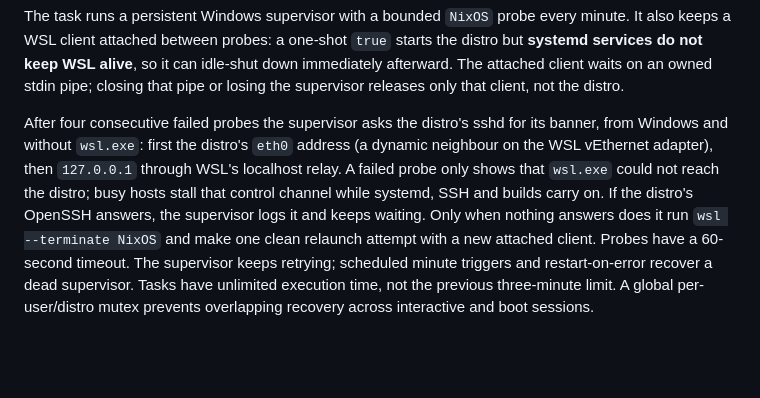
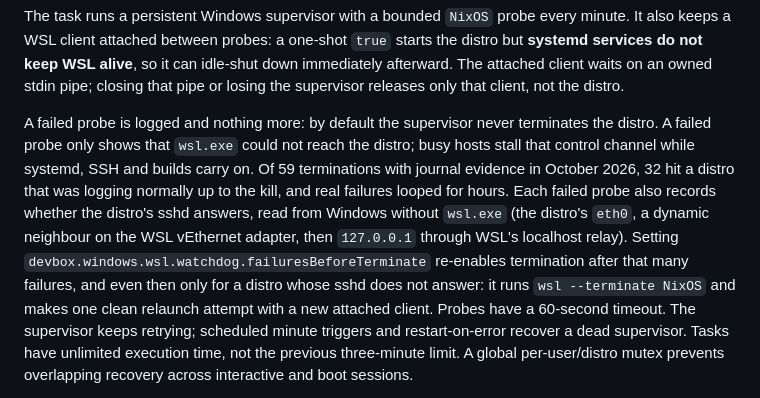
Before and after one commit to harryaskham/collective-public, a Markdown page: windows/README.md, the part around the change. GitHub-like rendering; blank space fills up the shorter version.

Commit message:
sync from collective monorepo (7d07bdf82)

```diff
--- a/windows/README.md
+++ b/windows/README.md
@@ -335,15 +335,18 @@ can idle-shut down immediately afterward. The attached client waits on an owned
 stdin pipe; closing that pipe or losing the supervisor releases only that
 client, not the distro.
 
-After four consecutive failed probes the supervisor asks the distro's sshd for
-its banner, from Windows and without `wsl.exe`: first the distro's `eth0`
-address (a dynamic neighbour on the WSL vEthernet adapter), then `127.0.0.1`
-through WSL's localhost relay. A failed probe only shows that `wsl.exe` could
-not reach the distro; busy hosts stall that control channel while systemd, SSH
-and builds carry on. If the distro's OpenSSH answers, the supervisor logs it and
-keeps waiting. Only when nothing answers does it run `wsl --terminate NixOS` and
-make one clean relaunch attempt with a new attached client. Probes have a
-60-second timeout. The supervisor keeps retrying; scheduled minute triggers and
+A failed probe is logged and nothing more: by default the supervisor never
+terminates the distro. A failed probe only shows that `wsl.exe` could not reach
+the distro; busy hosts stall that control channel while systemd, SSH and builds
+carry on. Of 59 terminations with journal evidence in October 2026, 32 hit a
+distro that was logging normally up to the kill, and real failures looped for
+hours. Each failed probe also records whether the distro's sshd answers, read
+from Windows without `wsl.exe` (the distro's `eth0`, a dynamic neighbour on the
+WSL vEthernet adapter, then `127.0.0.1` through WSL's localhost relay).
+Setting `devbox.windows.wsl.watchdog.failuresBeforeTerminate` re-enables
+termination after that many failures, and even then only for a distro whose
+sshd does not answer: it runs `wsl --terminate NixOS` and makes one clean
+relaunch attempt with a new attached client. Probes have a 60-second timeout. The supervisor keeps retrying; scheduled minute triggers and
 restart-on-error recover a dead supervisor. Tasks have unlimited execution time,
 not the previous three-minute limit. A global per-user/distro mutex prevents
 overlapping recovery across interactive and boot sessions.
```
